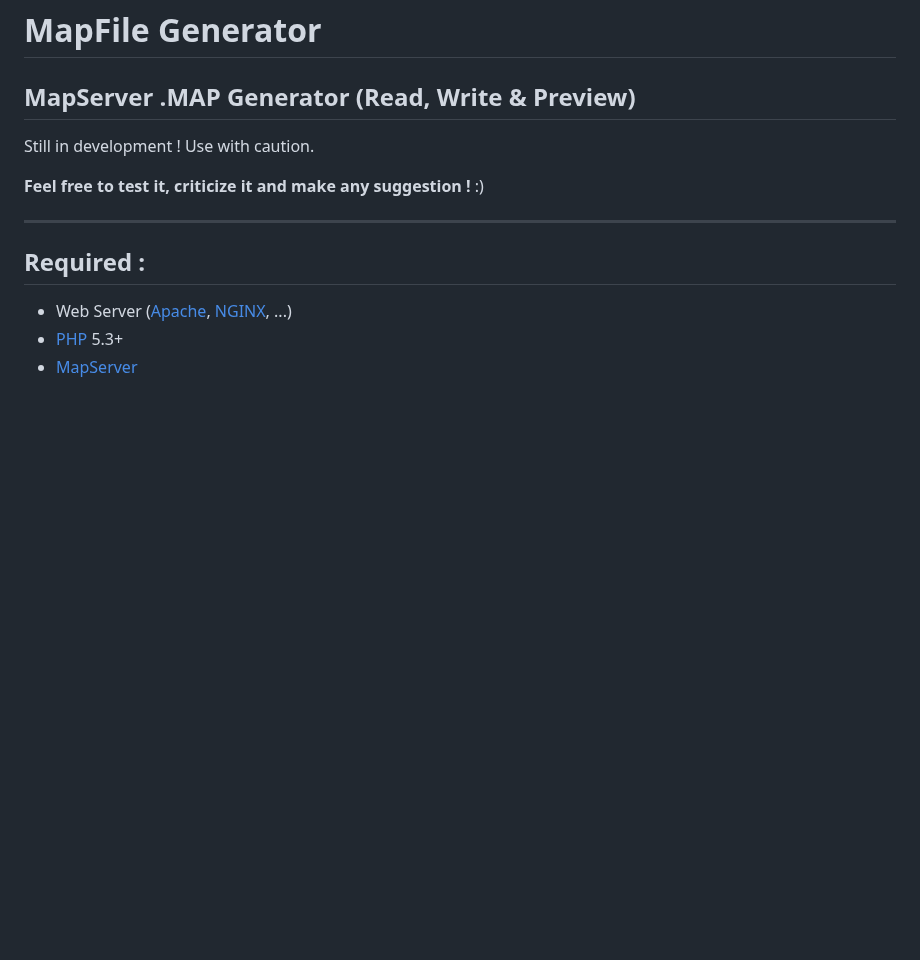
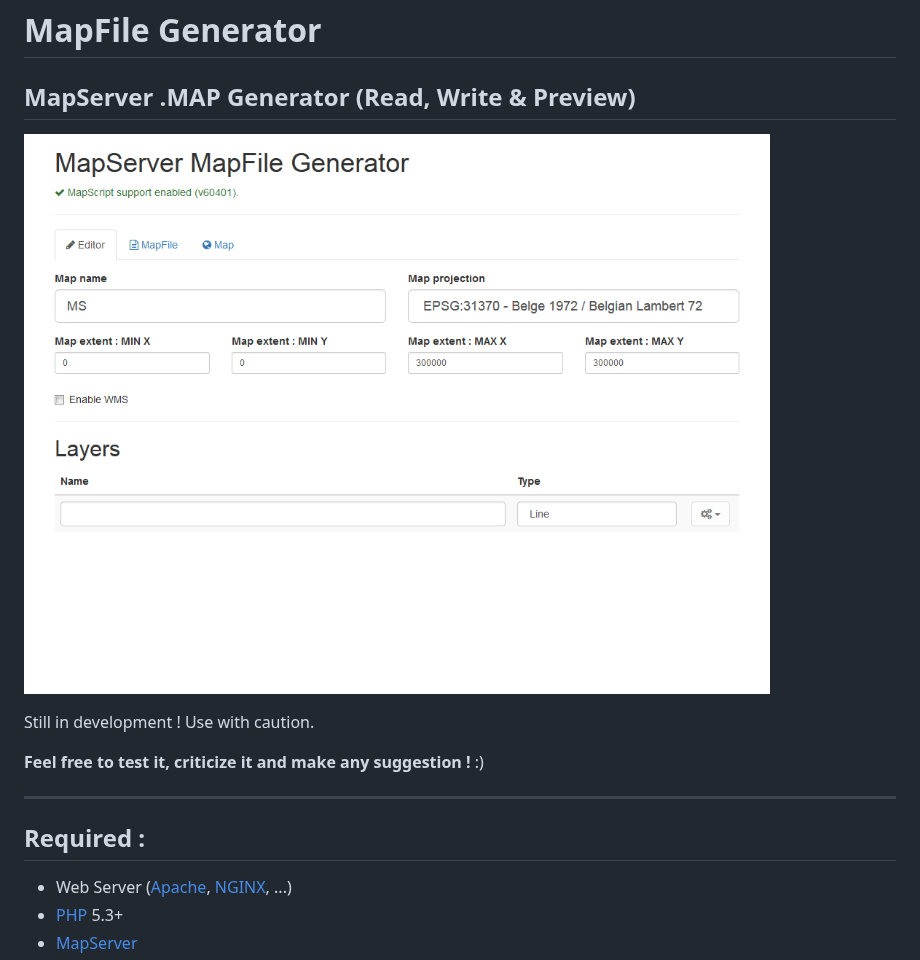
Before and after one commit to jbelien/MapFile-Generator, a Markdown page: README.md, the part around the change. Drawn GitHub-style; pictures changed too: capture.png (added); blank space fills up the shorter version.

Commit message:
Update README : add screenshot

```diff
--- a/README.md
+++ b/README.md
@@ -1,5 +1,7 @@
 # MapFile Generator
 ## MapServer .MAP Generator (Read, Write & Preview)
+
+![Screenshot](capture.png)
 
 Still in development ! Use with caution.
 
```
